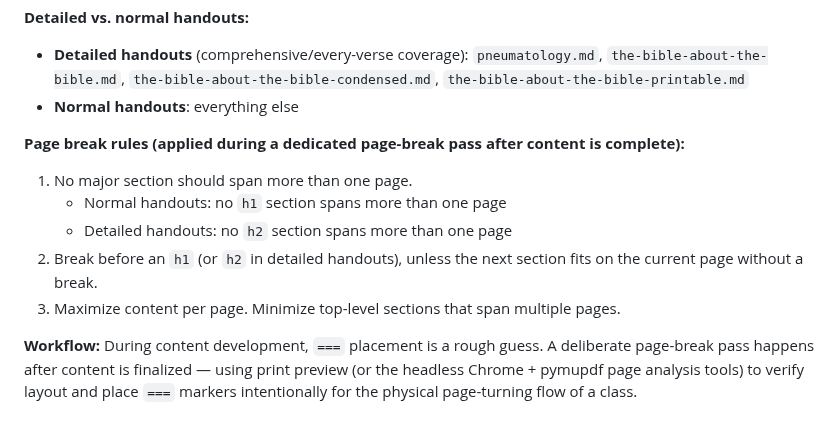
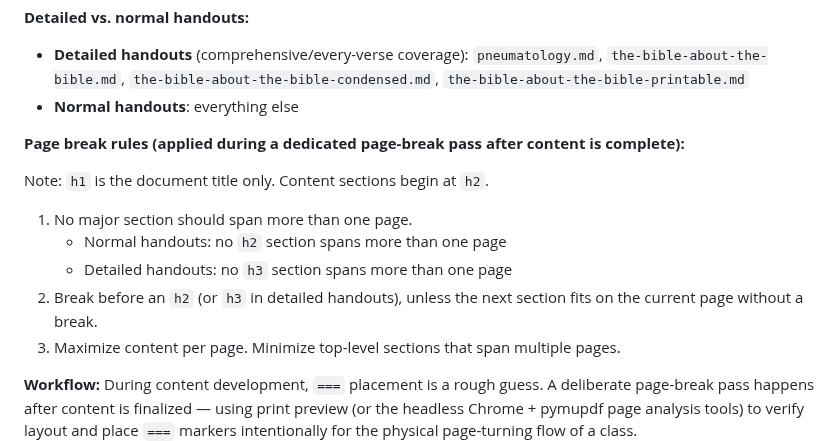
Before and after one commit to dpwhittaker/systematic-theology, a Markdown page: CLAUDE.md, the part around the change. Drawn GitHub-style; blank space fills up the shorter version.

Commit message:
docs: clarify h1=title, content sections start at h2 in page break rules
Co-Authored-By: Claude Sonnet 4.6 <noreply@anthropic.com>

```diff
--- a/CLAUDE.md
+++ b/CLAUDE.md
@@ -255,10 +255,12 @@ Page breaks are explicit only — use `===` in markdown where you want a print p
 
 **Page break rules (applied during a dedicated page-break pass after content is complete):**
 
+Note: `h1` is the document title only. Content sections begin at `h2`.
+
 1. No major section should span more than one page.
-   - Normal handouts: no `h1` section spans more than one page
-   - Detailed handouts: no `h2` section spans more than one page
-2. Break before an `h1` (or `h2` in detailed handouts), unless the next section fits on the current page without a break.
+   - Normal handouts: no `h2` section spans more than one page
+   - Detailed handouts: no `h3` section spans more than one page
+2. Break before an `h2` (or `h3` in detailed handouts), unless the next section fits on the current page without a break.
 3. Maximize content per page. Minimize top-level sections that span multiple pages.
 
 **Workflow:** During content development, `===` placement is a rough guess. A deliberate page-break pass happens after content is finalized — using print preview (or the headless Chrome + pymupdf page analysis tools) to verify layout and place `===` markers intentionally for the physical page-turning flow of a class.
```
